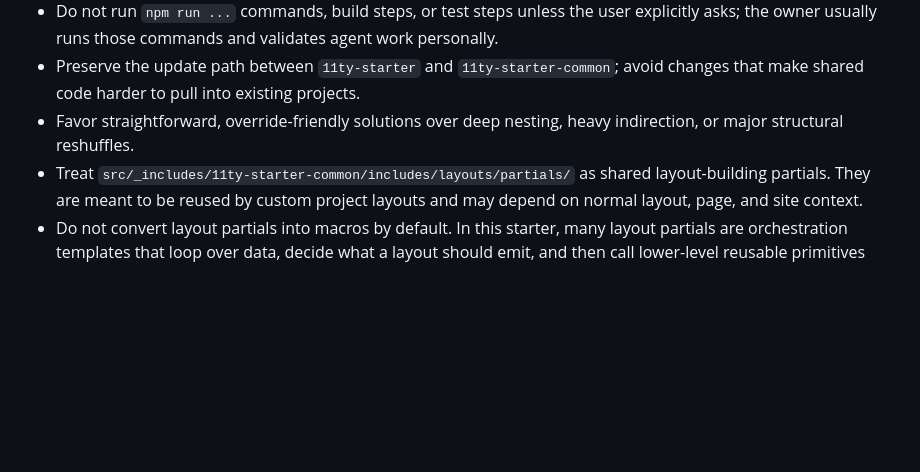
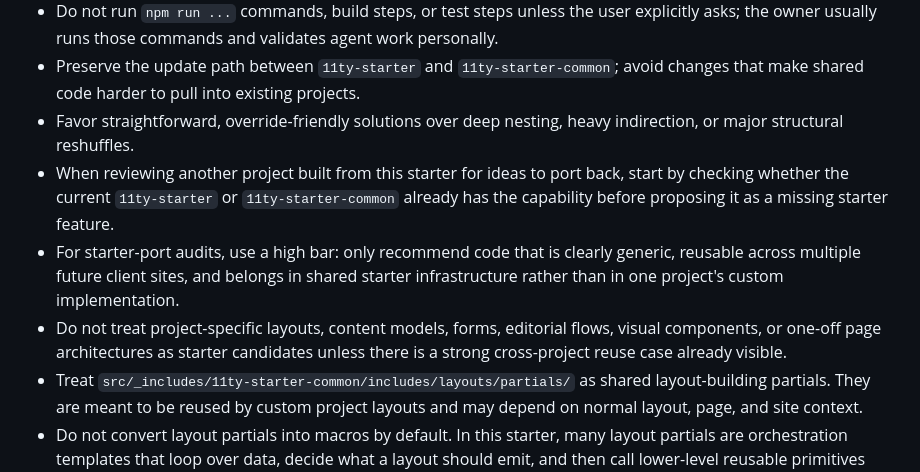
Before and after one commit to aubreypwd/11ty-starter, a Markdown page: AGENTS.md, the part around the change. Drawn GitHub-style; blank space fills up the shorter version.

Commit message:
Update agents for porting new things over from projects I use this on.

```diff
--- a/AGENTS.md
+++ b/AGENTS.md
@@ -70,6 +70,9 @@ The following rules are mandatory for automated agents and contributors acting o
 - Do not run `npm run ...` commands, build steps, or test steps unless the user explicitly asks; the owner usually runs those commands and validates agent work personally.
 - Preserve the update path between `11ty-starter` and `11ty-starter-common`; avoid changes that make shared code harder to pull into existing projects.
 - Favor straightforward, override-friendly solutions over deep nesting, heavy indirection, or major structural reshuffles.
+- When reviewing another project built from this starter for ideas to port back, start by checking whether the current `11ty-starter` or `11ty-starter-common` already has the capability before proposing it as a missing starter feature.
+- For starter-port audits, use a high bar: only recommend code that is clearly generic, reusable across multiple future client sites, and belongs in shared starter infrastructure rather than in one project's custom implementation.
+- Do not treat project-specific layouts, content models, forms, editorial flows, visual components, or one-off page architectures as starter candidates unless there is a strong cross-project reuse case already visible.
 - Treat `src/_includes/11ty-starter-common/includes/layouts/partials/` as shared layout-building partials. They are meant to be reused by custom project layouts and may depend on normal layout, page, and site context.
 - Do not convert layout partials into macros by default. In this starter, many layout partials are orchestration templates that loop over data, decide what a layout should emit, and then call lower-level reusable primitives such as shortcodes or existing macros.
 - Prefer a shortcode or macro when the thing being built is a true reusable primitive that should be callable outside a layout, should accept explicit inputs at the callsite, or should act like a component with a stable API.
```
